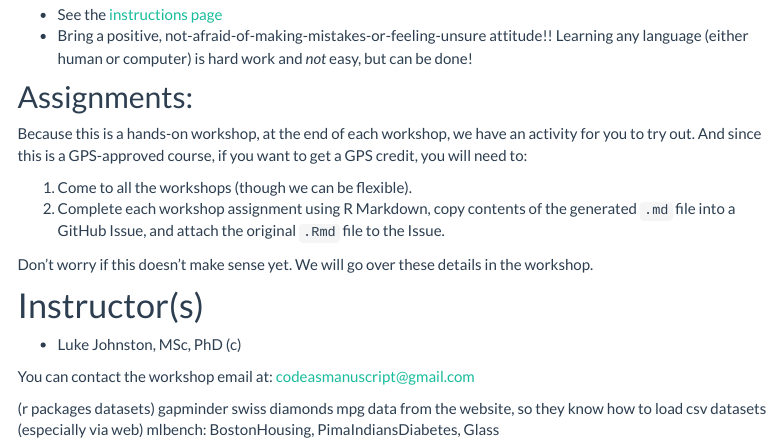
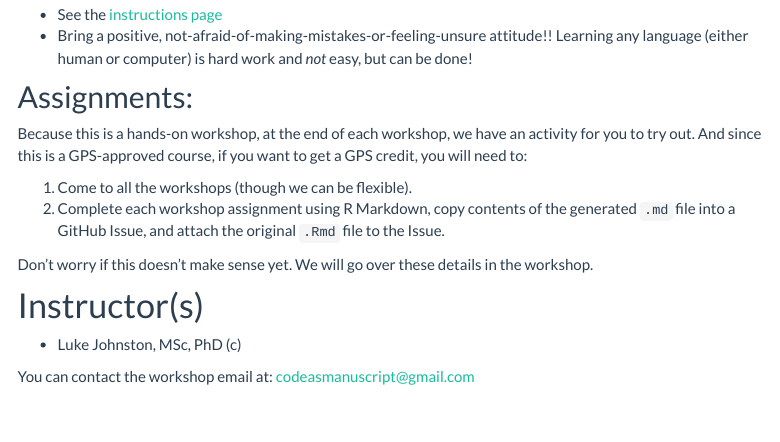
Before and after one commit to codeasmanuscript/rworkshops, an R Markdown document (syllabus.Rmd): the page in a window 1100 px wide, from 960 px down. Rendered offline with R 4.5, knitr and Pandoc, with nearby package versions; menus at the side of the page are left out.

Commit message:
Forgot to remove some notes I had in syllabus

```diff
--- a/syllabus.Rmd
+++ b/syllabus.Rmd
@@ -74,11 +74,3 @@ workshop.
 - Luke Johnston, MSc, PhD (c)
 
 You can contact the workshop email at: codeasmanuscript@gmail.com
-
-(r packages datasets)
-gapminder
-swiss
-diamonds
-mpg
-data from the website, so they know how to load csv datasets (especially via web)
-mlbench: BostonHousing, PimaIndiansDiabetes, Glass
```
